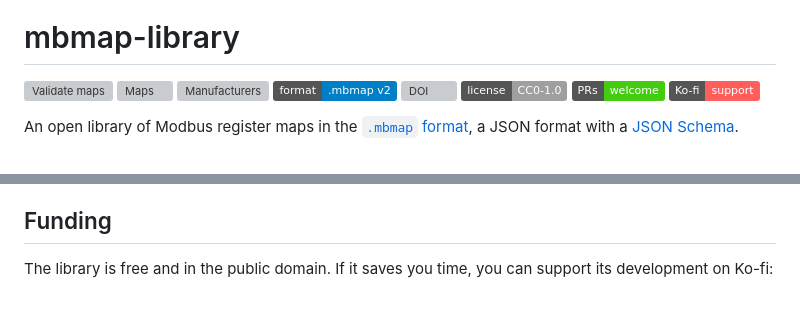
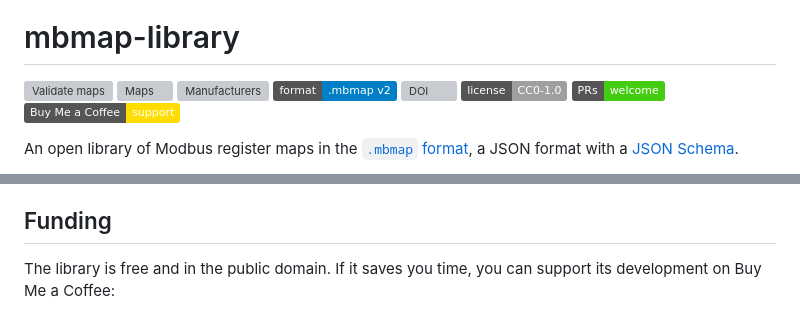
Before and after one commit to nobrega8/mbmap-library, a Markdown page: README.md, 2 parts joined by grey strips. Drawn GitHub-style; badges without logos; grey boxes are pictures that could not be loaded.

Commit message:
Replace the Ko-fi link with Buy Me a Coffee

```diff
--- a/README.md
+++ b/README.md
@@ -14,7 +14,7 @@
 [![DOI](https://zenodo.org/badge/DOI/10.5281/zenodo.23439922.svg)](https://doi.org/10.5281/zenodo.23439922)
 [![License: CC0-1.0](https://img.shields.io/badge/license-CC0--1.0-lightgrey)](LICENSE)
 [![PRs welcome](https://img.shields.io/badge/PRs-welcome-brightgreen)](CONTRIBUTING.md)
-[![Ko-fi](https://img.shields.io/badge/Ko--fi-support-FF5E5B?logo=ko-fi&logoColor=white)](https://ko-fi.com/nobrega)
+[![Buy Me a Coffee](https://img.shields.io/badge/Buy_Me_a_Coffee-support-FFDD00?logo=buymeacoffee&logoColor=black)](https://buymeacoffee.com/nobrega8)
 
 An open library of Modbus register maps in the [`.mbmap` format](SPEC.md), a JSON format with a [JSON Schema](schema/mbmap-2.schema.json).
 
@@ -98,5 +98,5 @@ The maps are provided as is. Always check a map against the manufacturer's docum
 
 ## Funding
 
-The library is free and in the public domain. If it saves you time, you can support its development on Ko-fi:
+The library is free and in the public domain. If it saves you time, you can support its development on Buy Me a Coffee:
 
```
Also changed, not shown: other parts of README.md (+1 -1 lines).
